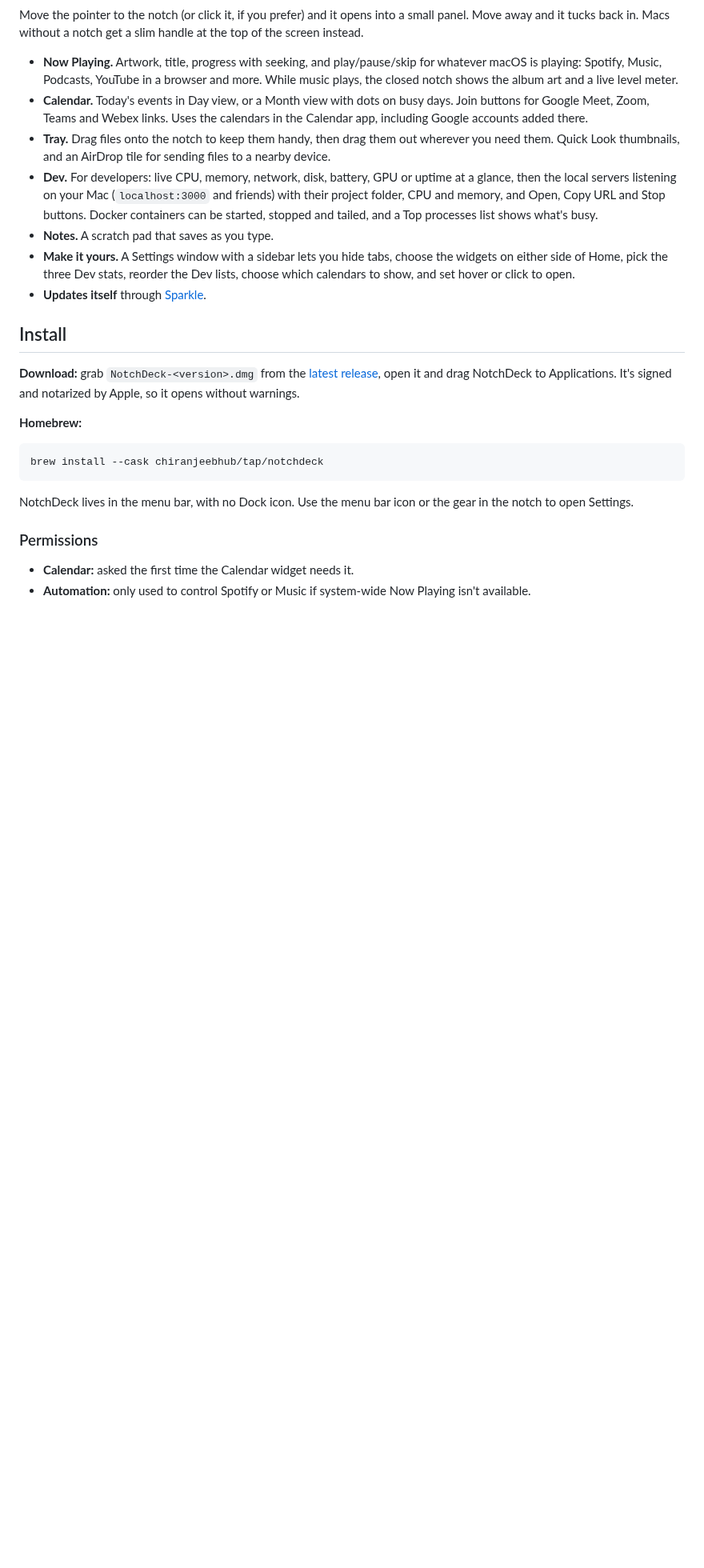
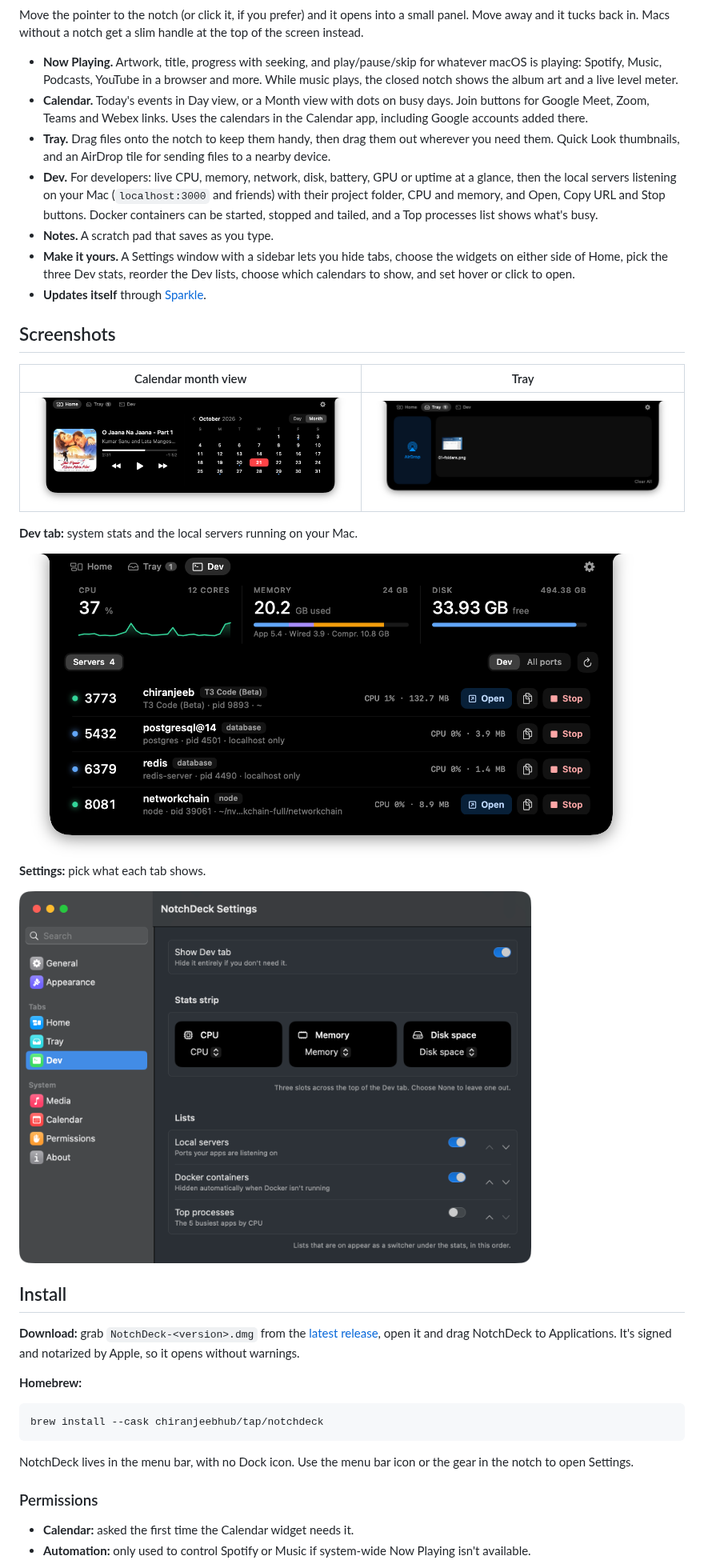
Before and after one commit to chiranjeebhub/NotchDeck, a Markdown page: README.md, the part around one of its changes. Shown at 80% size. Drawn GitHub-style; pictures changed too: docs/screenshots/calendar-month.png (added), docs/screenshots/dev.png (added), docs/screenshots/settings.png (added); blank space fills up the shorter version.

Commit message:
Add screenshots to the README
Co-Authored-By: Claude Opus 5.5 (1M context) <noreply@anthropic.com>
Claude-Session: https://claude.ai/code/session_019JczYtCnGVt3SD5UyviVdA

```diff
--- a/README.md
+++ b/README.md
@@ -40,6 +42,20 @@ and it tucks back in. Macs without a notch get a slim handle at the top of the s
   either side of Home, pick the three Dev stats, reorder the Dev lists, choose which calendars to
   show, and set hover or click to open.
 - **Updates itself** through [Sparkle](https://sparkle-project.org).
+
+## Screenshots
+
+| Calendar month view | Tray |
+|---|---|
+| <img src="docs/screenshots/calendar-month.png" alt="Calendar month view"> | <img src="docs/screenshots/tray.png" alt="File tray with AirDrop"> |
+
+**Dev tab:** system stats and the local servers running on your Mac.
+
+<img src="docs/screenshots/dev.png" alt="Dev tab with CPU, memory, disk and local servers" width="780">
+
+**Settings:** pick what each tab shows.
+
+<img src="docs/screenshots/settings.png" alt="Settings window, Dev page" width="640">
 
 ## Install
 
```
Also changed, not shown: other parts of README.md (+3 -1 lines), docs/screenshots/home.png (added).
